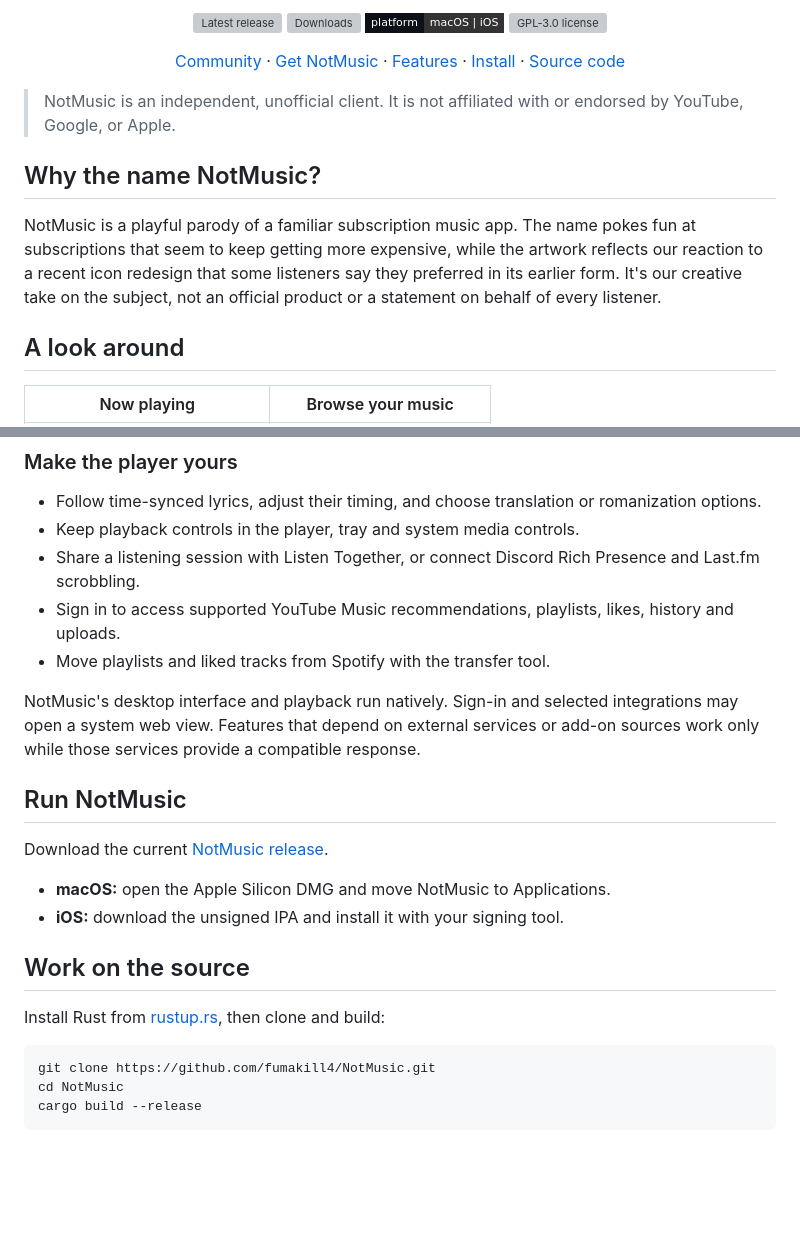
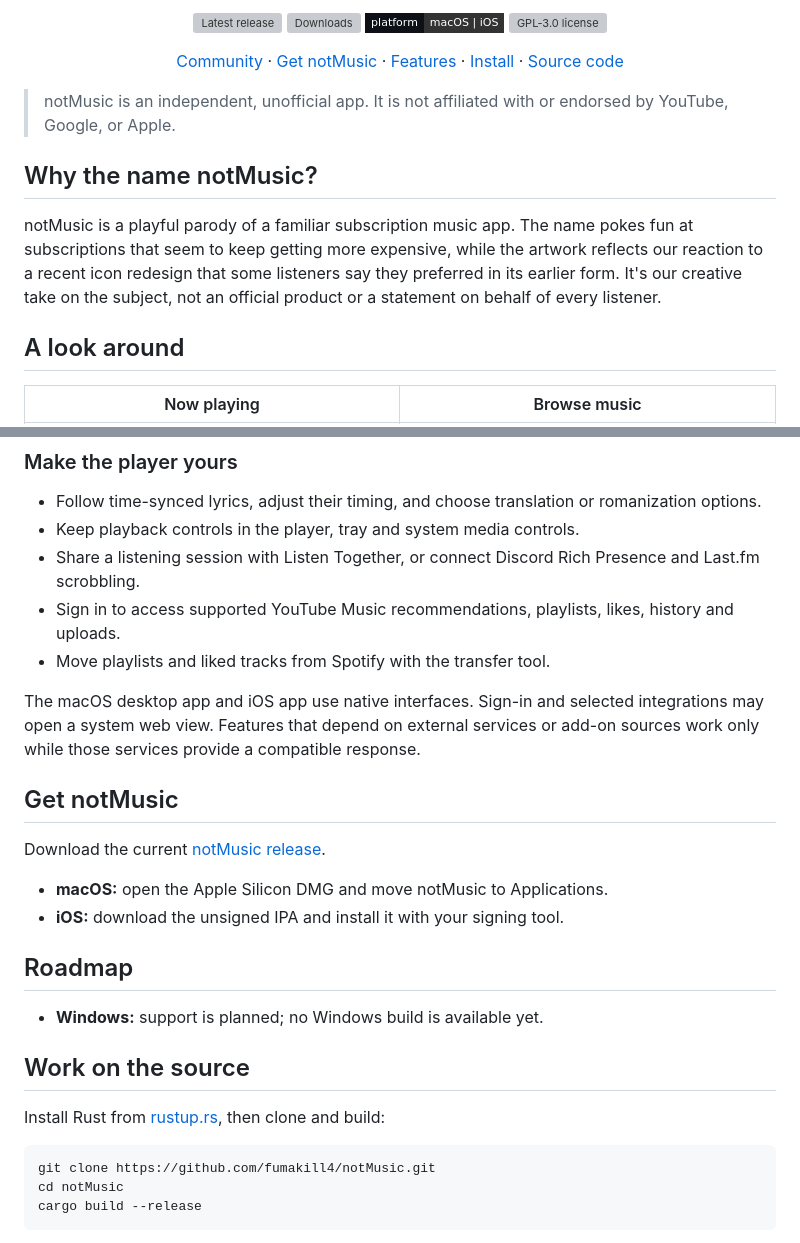
Before and after one commit to fumakill4/notMusic, a Markdown page: README.md, 2 parts joined by grey strips. GitHub-like rendering; badges without logos; blank space fills up the shorter version; grey boxes are pictures that could not be loaded.

Commit message:
docs: polish notMusic branding and platform information

````diff
--- a/README.md
+++ b/README.md
@@ -12,20 +12,20 @@
 
   <p>
     <a href="https://discord.gg/cWQSGjpXM">Community</a> ·
-    <a href="https://github.com/fumakill4/NotMusic/releases/latest">Get NotMusic</a> ·
+    <a href="https://github.com/fumakill4/notMusic/releases/latest">Get notMusic</a> ·
     <a href="#what-it-can-do">Features</a> ·
     <a href="#run-notmusic">Install</a> ·
     <a href="#work-on-the-source">Source code</a>
   </p>
 </div>
 
-> NotMusic is an independent, unofficial client. It is not affiliated with or endorsed by YouTube, Google, or Apple.
+> notMusic is an independent, unofficial app. It is not affiliated with or endorsed by YouTube, Google, or Apple.
 
-## Why the name NotMusic?
+## Why the name notMusic?
 
-NotMusic is a playful parody of a familiar subscription music app. The name pokes fun at subscriptions that seem to keep getting more expensive, while the artwork reflects our reaction to a recent icon redesign that some listeners say they preferred in its earlier form. It's our creative take on the subject, not an official product or a statement on behalf of every listener.
+notMusic is a playful parody of a familiar subscription music app. The name pokes fun at subscriptions that seem to keep getting more expensive, while the artwork reflects our reaction to a recent icon redesign that some listeners say they preferred in its earlier form. It's our creative take on the subject, not an official product or a statement on behalf of every listener.
 
 ## A look around
 
-| Now playing | Browse your music |
+| Now playing | Browse music |
 | --- | --- |
@@ -51,22 +49,26 @@ NotMusic is a playful parody of a familiar subscription music app. The name poke
 - Sign in to access supported YouTube Music recommendations, playlists, likes, history and uploads.
 - Move playlists and liked tracks from Spotify with the transfer tool.
 
-NotMusic's desktop interface and playback run natively. Sign-in and selected integrations may open a system web view. Features that depend on external services or add-on sources work only while those services provide a compatible response.
+The macOS desktop app and iOS app use native interfaces. Sign-in and selected integrations may open a system web view. Features that depend on external services or add-on sources work only while those services provide a compatible response.
 
-## Run NotMusic
+## Get notMusic
 
-Download the current [NotMusic release](https://github.com/fumakill4/NotMusic/releases/latest).
+Download the current [notMusic release](https://github.com/fumakill4/notMusic/releases/latest).
 
-- **macOS:** open the Apple Silicon DMG and move NotMusic to Applications.
+- **macOS:** open the Apple Silicon DMG and move notMusic to Applications.
 - **iOS:** download the unsigned IPA and install it with your signing tool.
+
+## Roadmap
+
+- **Windows:** support is planned; no Windows build is available yet.
 
 ## Work on the source
 
 Install Rust from [rustup.rs](https://rustup.rs/), then clone and build:
 
 ```sh
-git clone https://github.com/fumakill4/NotMusic.git
-cd NotMusic
+git clone https://github.com/fumakill4/notMusic.git
+cd notMusic
 cargo build --release
 ```
 
````
Also changed, not shown: other parts of README.md (+11 -13 lines), docs/readme/notmusic-screenshot-1.jpg (added), docs/readme/notmusic-screenshot-2.jpg (added).
